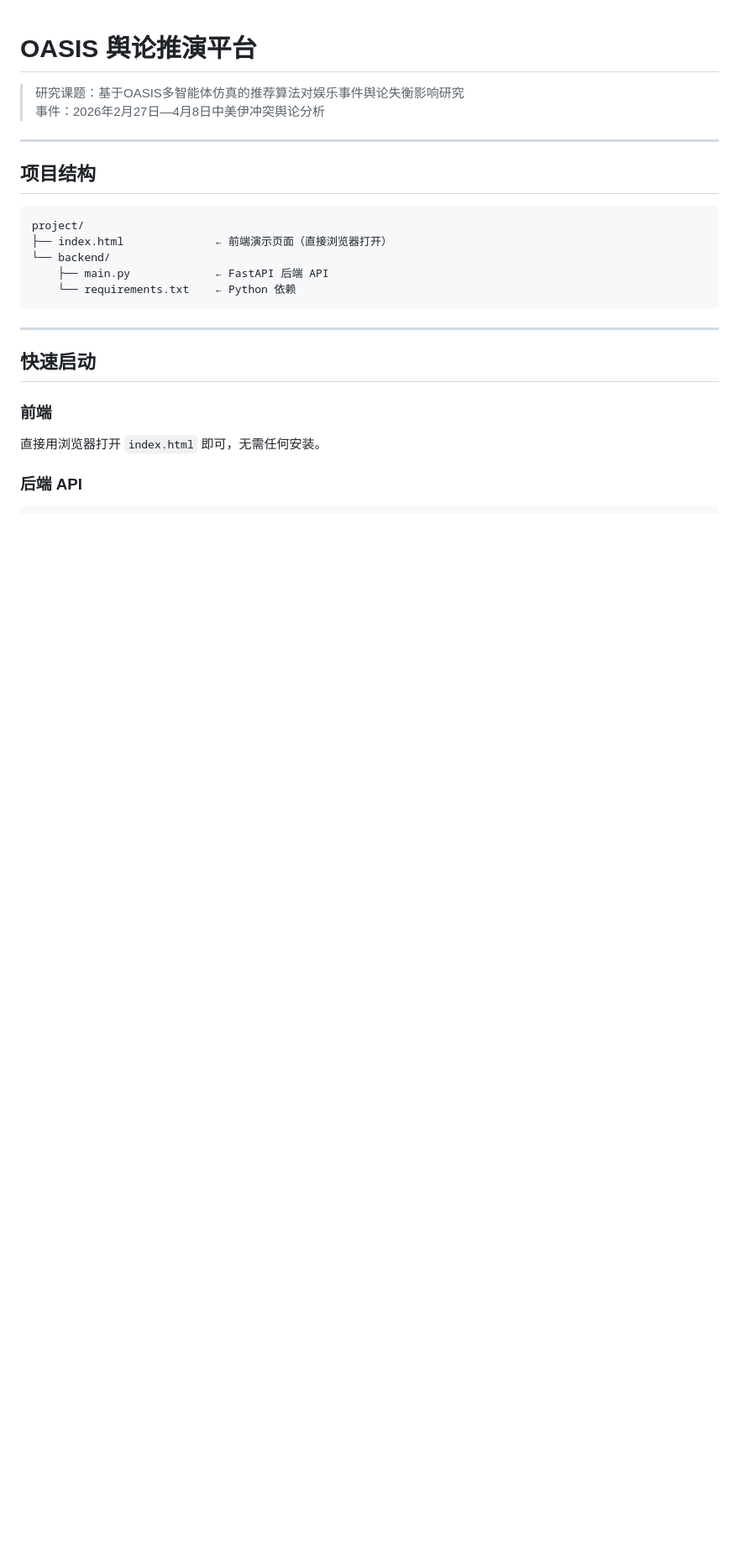
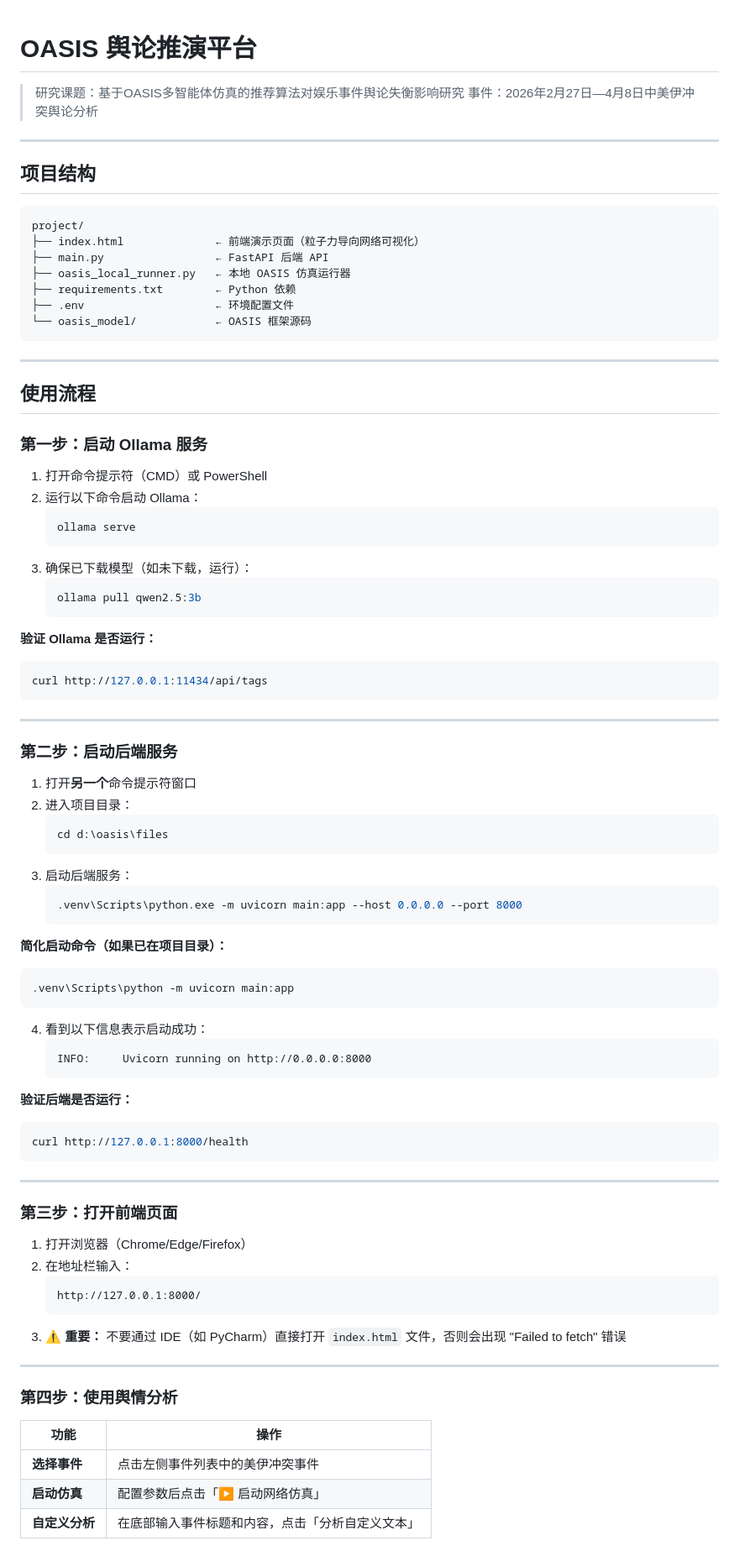
Before and after one commit to Asuka-star-art/oasis, a Markdown page: README.md, the part around one of its changes. Shown at 84% size. GitHub-like rendering; blank space fills up the shorter version.

````diff
--- a/README.md
+++ b/README.md
@@ -9,17 +9,82 @@
 
 ```
 project/
-├── index.html              ← 前端演示页面（直接浏览器打开）
-└── backend/
-    ├── main.py             ← FastAPI 后端 API
-    └── requirements.txt    ← Python 依赖
+├── index.html              ← 前端演示页面（粒子力导向网络可视化）
+├── main.py                 ← FastAPI 后端 API
+├── oasis_local_runner.py   ← 本地 OASIS 仿真运行器
+├── requirements.txt        ← Python 依赖
+├── .env                    ← 环境配置文件
+└── oasis_model/            ← OASIS 框架源码
 ```
 
 ---
 
-## 快速启动
+## 使用流程
 
-### 前端
-直接用浏览器打开 `index.html` 即可，无需任何安装。
+### 第一步：启动 Ollama 服务
 
-### 后端 API
+1. 打开命令提示符（CMD）或 PowerShell
+2. 运行以下命令启动 Ollama：
+   ```bash
+   ollama serve
+   ```
+3. 确保已下载模型（如未下载，运行）：
+   ```bash
+   ollama pull qwen2.5:3b
+   ```
+
+**验证 Ollama 是否运行：**
+```bash
+curl http://127.0.0.1:11434/api/tags
+```
+
+---
+
+### 第二步：启动后端服务
+
+1. 打开**另一个**命令提示符窗口
+2. 进入项目目录：
+   ```bash
+   cd d:\oasis\files
+   ```
+3. 启动后端服务：
+   ```bash
+   .venv\Scripts\python.exe -m uvicorn main:app --host 0.0.0.0 --port 8000
+   ```
+
+**简化启动命令（如果已在项目目录）：**
+```bash
+.venv\Scripts\python -m uvicorn main:app
+```
+
+4. 看到以下信息表示启动成功：
+   ```
+   INFO:     Uvicorn running on http://0.0.0.0:8000
+   ```
+
+**验证后端是否运行：**
+```bash
+curl http://127.0.0.1:8000/health
+```
+
+---
+
+### 第三步：打开前端页面
+
+1. 打开浏览器（Chrome/Edge/Firefox）
+2. 在地址栏输入：
+   ```
+   http://127.0.0.1:8000/
+   ```
+3. **⚠️ 重要：** 不要通过 IDE（如 PyCharm）直接打开 `index.html` 文件，否则会出现 "Failed to fetch" 错误
+
+---
+
+### 第四步：使用舆情分析
+
+| 功能 | 操作 |
+|------|------|
+| **选择事件** | 点击左侧事件列表中的美伊冲突事件 |
+| **启动仿真** | 配置参数后点击「▶ 启动网络仿真」 |
+| **自定义分析** | 在底部输入事件标题和内容，点击「分析自定义文本」 |
+
````
Also changed, not shown: other parts of README.md (+114 -82 lines).
